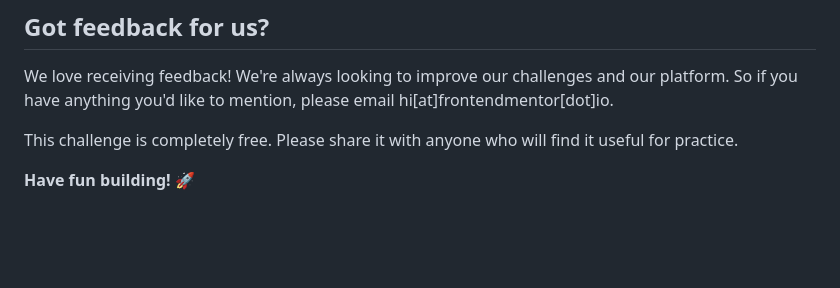
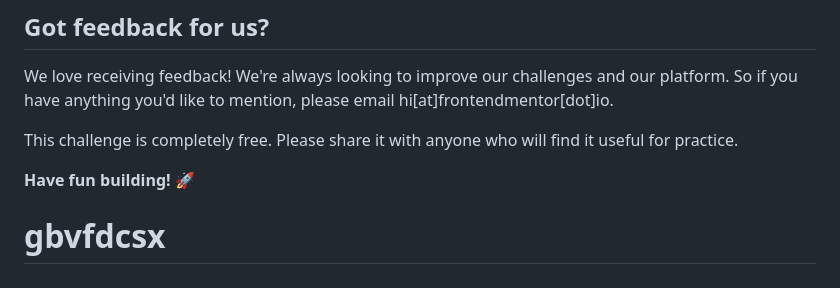
Before and after one commit to hayitovhamidullo/dushanbakungifigma, a Markdown page: README.md, the part around the change. GitHub-like rendering; blank space fills up the shorter version.

```diff
--- a/README.md
+++ b/README.md
@@ -90,3 +90,4 @@ We love receiving feedback! We're always looking to improve our challenges and o
 This challenge is completely free. Please share it with anyone who will find it useful for practice.
 
 **Have fun building!** 🚀
+# gbvfdcsx
```
